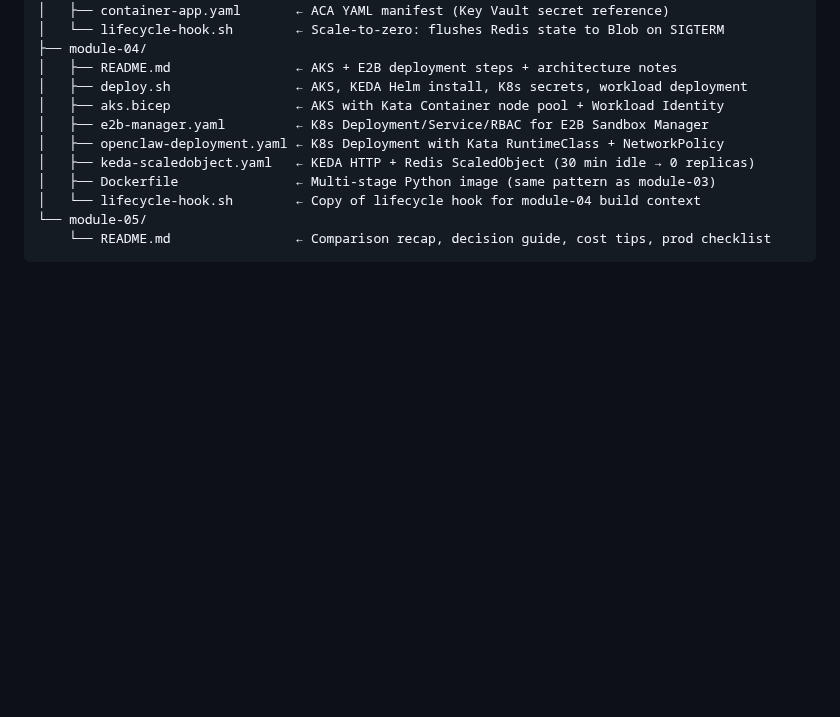
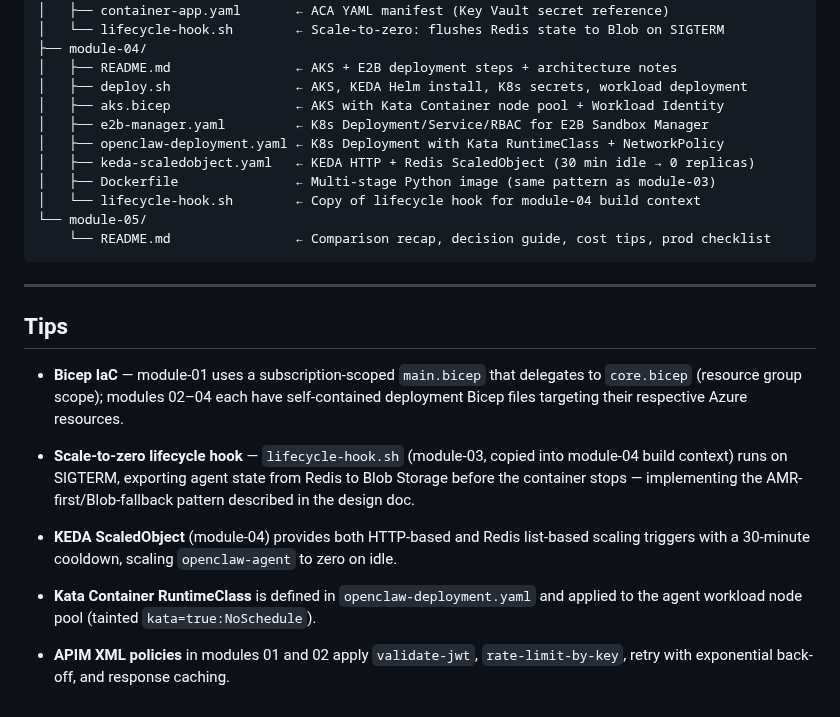
Before and after one commit to oxcp/ainotes, a Markdown page: agenthost/readme.md, the part around one of its changes. Rendered like a GitHub page; blank space fills up the shorter version.

Commit message:
Enhance workshop documentation: add structure section and tips for Bicep IaC, lifecycle hooks, KEDA scaling, and APIM policies

````diff
--- a/agenthost/readme.md
+++ b/agenthost/readme.md
@@ -67,3 +69,16 @@ agenthost/
 └── module-05/
     └── README.md                ← Comparison recap, decision guide, cost tips, prod checklist
 ```
+
+---
+
+## Tips
+- **Bicep IaC** — module-01 uses a subscription-scoped `main.bicep` that delegates to `core.bicep` (resource group scope); modules 02–04 each have self-contained deployment Bicep files targeting their respective Azure resources.
+
+- **Scale-to-zero lifecycle hook** — `lifecycle-hook.sh` (module-03, copied into module-04 build context) runs on SIGTERM, exporting agent state from Redis to Blob Storage before the container stops — implementing the AMR-first/Blob-fallback pattern described in the design doc.
+
+- **KEDA ScaledObject** (module-04) provides both HTTP-based and Redis list-based scaling triggers with a 30-minute cooldown, scaling `openclaw-agent` to zero on idle.
+
+- **Kata Container RuntimeClass** is defined in `openclaw-deployment.yaml` and applied to the agent workload node pool (tainted `kata=true:NoSchedule`).
+
+- **APIM XML policies** in modules 01 and 02 apply `validate-jwt`, `rate-limit-by-key`, retry with exponential back-off, and response caching.
````
Also changed, not shown: other parts of agenthost/readme.md (+2 -0 lines).
